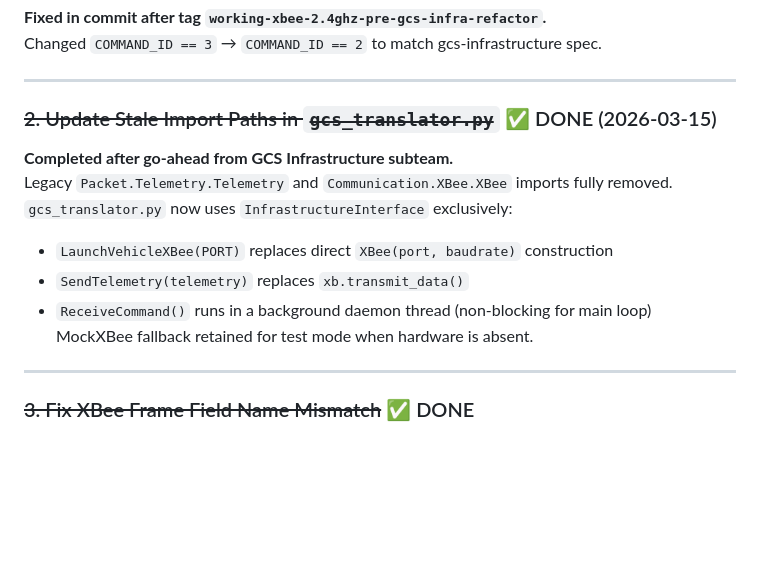
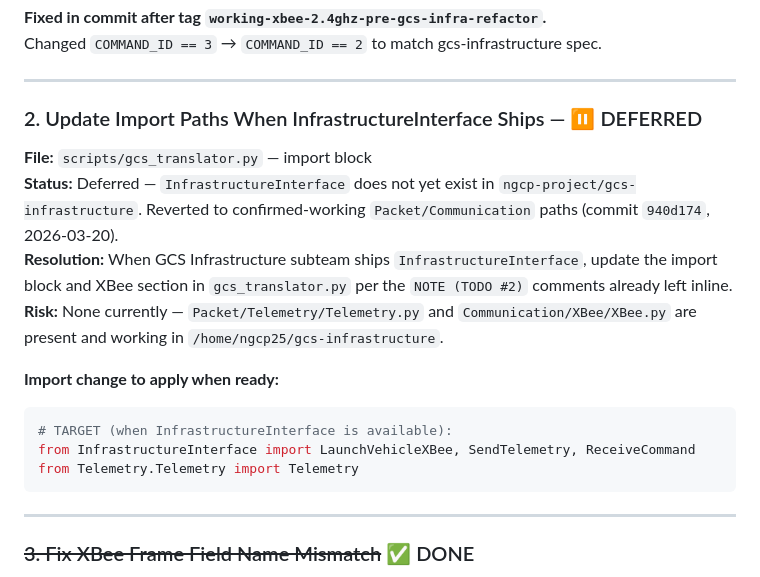
Before and after one commit to ngcp-project/ngcp-pixhawk-pi5-companion, a Markdown page: TODO.md, the part around the change. GitHub-like rendering; blank space fills up the shorter version.

Commit message:
docs: update TODO #2 — reverted to Packet/Communication API; InfrastructureInterface deferred until gcs-infrastructure ships it

````diff
--- a/TODO.md
+++ b/TODO.md
@@ -18,15 +18,18 @@ Changed `COMMAND_ID == 3` → `COMMAND_ID == 2` to match gcs-infrastructure spec
 
 ---
 
-### ~~2. Update Stale Import Paths in `gcs_translator.py`~~ ✅ DONE (2026-03-15)
-**Completed after go-ahead from GCS Infrastructure subteam.**
-Legacy `Packet.Telemetry.Telemetry` and `Communication.XBee.XBee` imports fully removed.
-`gcs_translator.py` now uses `InfrastructureInterface` exclusively:
-- `LaunchVehicleXBee(PORT)` replaces direct `XBee(port, baudrate)` construction
-- `SendTelemetry(telemetry)` replaces `xb.transmit_data()`
-- `ReceiveCommand()` runs in a background daemon thread (non-blocking for main loop)
-MockXBee fallback retained for test mode when hardware is absent.
+### 2. Update Import Paths When InfrastructureInterface Ships — ⏸️ DEFERRED
+**File:** `scripts/gcs_translator.py` — import block
+**Status:** Deferred — `InfrastructureInterface` does not yet exist in `ngcp-project/gcs-infrastructure`. Reverted to confirmed-working `Packet/Communication` paths (commit `940d174`, 2026-03-20).
+**Resolution:** When GCS Infrastructure subteam ships `InfrastructureInterface`, update the import block and XBee section in `gcs_translator.py` per the `NOTE (TODO #2)` comments already left inline.
+**Risk:** None currently — `Packet/Telemetry/Telemetry.py` and `Communication/XBee/XBee.py` are present and working in `/home/ngcp25/gcs-infrastructure`.
 
+**Import change to apply when ready:**
+```python
+# TARGET (when InfrastructureInterface is available):
+from InfrastructureInterface import LaunchVehicleXBee, SendTelemetry, ReceiveCommand
+from Telemetry.Telemetry import Telemetry
+```
 ---
 
 ### ~~3. Fix XBee Frame Field Name Mismatch~~ ✅ DONE
````
